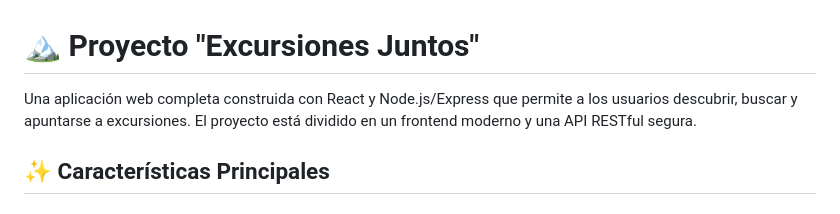
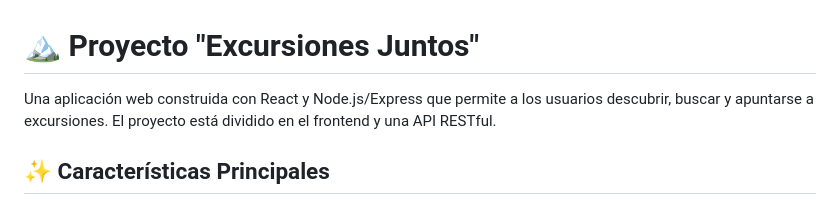
Before and after one commit to irenesj87/excursiones-juntos, a Markdown page: README.md, the part around the change. Rendered like a GitHub page.

```diff
--- a/README.md
+++ b/README.md
@@ -1,6 +1,6 @@
 # 🏔️ Proyecto "Excursiones Juntos"
 
-Una aplicación web completa construida con React y Node.js/Express que permite a los usuarios descubrir, buscar y apuntarse a excursiones. El proyecto está dividido en un frontend moderno y una API RESTful segura.
+Una aplicación web construida con React y Node.js/Express que permite a los usuarios descubrir, buscar y apuntarse a excursiones. El proyecto está dividido en el frontend y una API RESTful.
 
 ## ✨ Características Principales
 
```
